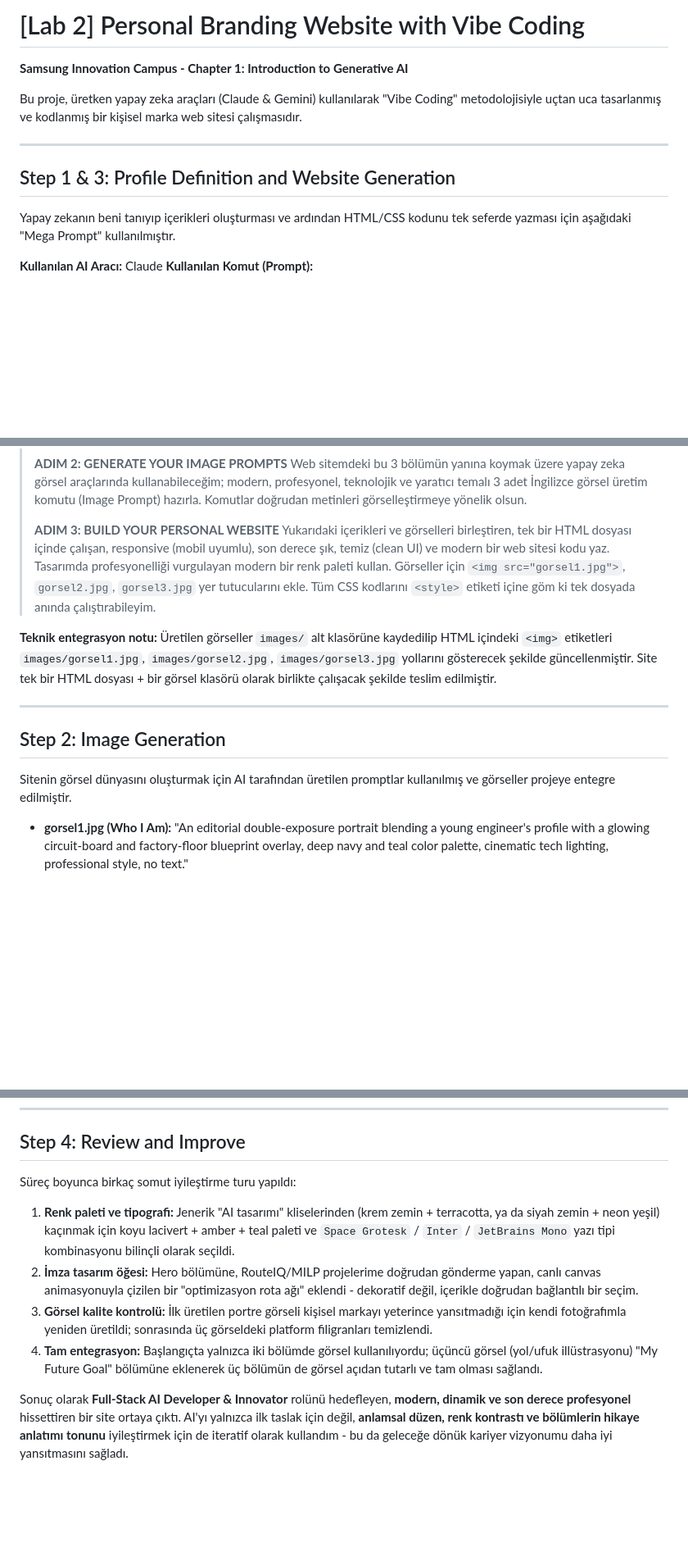
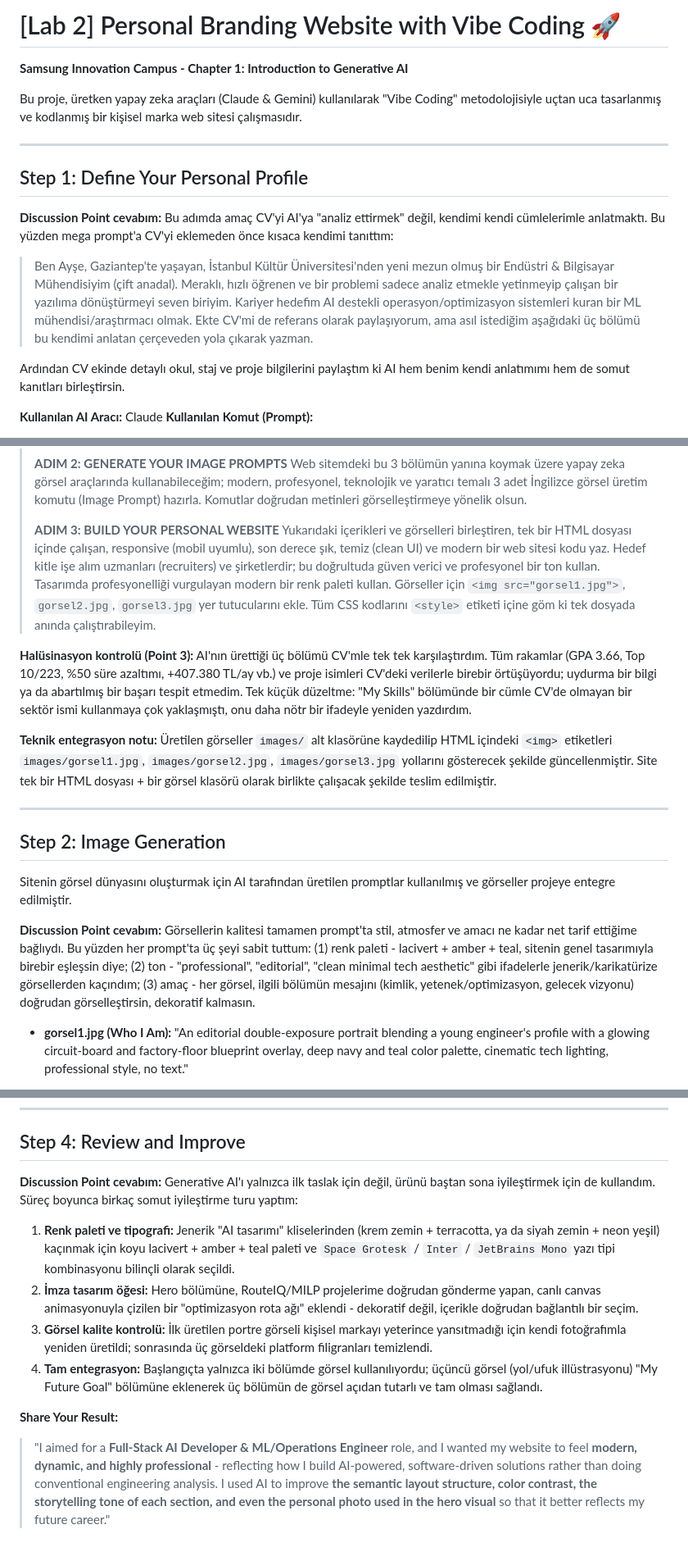
Before and after one commit to aaayseee/Inovation-Campus-AI, a Markdown page: Ch1-LAB2/README.md, 3 parts joined by grey strips. Shown at 82% size. Rendered like a GitHub page; blank space fills up the shorter version.

Commit message:
Update README.md: Enhance personal branding website description and structure

```diff
--- a/Ch1-LAB2/README.md
+++ b/Ch1-LAB2/README.md
@@ -1,4 +1,4 @@
-# [Lab 2] Personal Branding Website with Vibe Coding
+# [Lab 2] Personal Branding Website with Vibe Coding 🚀
 
 **Samsung Innovation Campus - Chapter 1: Introduction to Generative AI**
 
@@ -6,8 +6,13 @@ Bu proje, üretken yapay zeka araçları (Claude & Gemini) kullanılarak "Vibe C
 
 ---
 
-## Step 1 & 3: Profile Definition and Website Generation
-Yapay zekanın beni tanıyıp içerikleri oluşturması ve ardından HTML/CSS kodunu tek seferde yazması için aşağıdaki "Mega Prompt" kullanılmıştır.
+## Step 1: Define Your Personal Profile
+
+**Discussion Point cevabım:** Bu adımda amaç CV'yi AI'ya "analiz ettirmek" değil, kendimi kendi cümlelerimle anlatmaktı. Bu yüzden mega prompt'a CV'yi eklemeden önce kısaca kendimi tanıttım:
+
+> Ben Ayşe, Gaziantep'te yaşayan, İstanbul Kültür Üniversitesi'nden yeni mezun olmuş bir Endüstri & Bilgisayar Mühendisiyim (çift anadal). Meraklı, hızlı öğrenen ve bir problemi sadece analiz etmekle yetinmeyip çalışan bir yazılıma dönüştürmeyi seven biriyim. Kariyer hedefim AI destekli operasyon/optimizasyon sistemleri kuran bir ML mühendisi/araştırmacı olmak. Ekte CV'mi de referans olarak paylaşıyorum, ama asıl istediğim aşağıdaki üç bölümü bu kendimi anlatan çerçeveden yola çıkarak yazman.
+
+Ardından CV ekinde detaylı okul, staj ve proje bilgilerini paylaştım ki AI hem benim kendi anlatımımı hem de somut kanıtları birleştirsin.
 
 **Kullanılan AI Aracı:** Claude
 **Kullanılan Komut (Prompt):**
@@ -26,7 +31,9 @@ Yapay zekanın beni tanıyıp içerikleri oluşturması ve ardından HTML/CSS ko
 > Web sitemdeki bu 3 bölümün yanına koymak üzere yapay zeka görsel araçlarında kullanabileceğim; modern, profesyonel, teknolojik ve yaratıcı temalı 3 adet İngilizce görsel üretim komutu (Image Prompt) hazırla. Komutlar doğrudan metinleri görselleştirmeye yönelik olsun.
 >
 > **ADIM 3: BUILD YOUR PERSONAL WEBSITE**
-> Yukarıdaki içerikleri ve görselleri birleştiren, tek bir HTML dosyası içinde çalışan, responsive (mobil uyumlu), son derece şık, temiz (clean UI) ve modern bir web sitesi kodu yaz. Tasarımda profesyonelliği vurgulayan modern bir renk paleti kullan. Görseller için `<img src="gorsel1.jpg">`, `gorsel2.jpg`, `gorsel3.jpg` yer tutucularını ekle. Tüm CSS kodlarını `<style>` etiketi içine göm ki tek dosyada anında çalıştırabileyim.
+> Yukarıdaki içerikleri ve görselleri birleştiren, tek bir HTML dosyası içinde çalışan, responsive (mobil uyumlu), son derece şık, temiz (clean UI) ve modern bir web sitesi kodu yaz. Hedef kitle işe alım uzmanları (recruiters) ve şirketlerdir; bu doğrultuda güven verici ve profesyonel bir ton kullan. Tasarımda profesyonelliği vurgulayan modern bir renk paleti kullan. Görseller için `<img src="gorsel1.jpg">`, `gorsel2.jpg`, `gorsel3.jpg` yer tutucularını ekle. Tüm CSS kodlarını `<style>` etiketi içine göm ki tek dosyada anında çalıştırabileyim.
+
+**Halüsinasyon kontrolü (Point 3):** AI'nın ürettiği üç bölümü CV'mle tek tek karşılaştırdım. Tüm rakamlar (GPA 3.66, Top 10/223, %50 süre azaltımı, +407.380 TL/ay vb.) ve proje isimleri CV'deki verilerle birebir örtüşüyordu; uydurma bir bilgi ya da abartılmış bir başarı tespit etmedim. Tek küçük düzeltme: "My Skills" bölümünde bir cümle CV'de olmayan bir sektör ismi kullanmaya çok yaklaşmıştı, onu daha nötr bir ifadeyle yeniden yazdırdım.
 
 **Teknik entegrasyon notu:** Üretilen görseller `images/` alt klasörüne kaydedilip HTML içindeki `<img>` etiketleri `images/gorsel1.jpg`, `images/gorsel2.jpg`, `images/gorsel3.jpg` yollarını gösterecek şekilde güncellenmiştir. Site tek bir HTML dosyası + bir görsel klasörü olarak birlikte çalışacak şekilde teslim edilmiştir.
 
@@ -34,6 +41,8 @@ Yapay zekanın beni tanıyıp içerikleri oluşturması ve ardından HTML/CSS ko
 
 ## Step 2: Image Generation
 Sitenin görsel dünyasını oluşturmak için AI tarafından üretilen promptlar kullanılmış ve görseller projeye entegre edilmiştir.
+
+**Discussion Point cevabım:** Görsellerin kalitesi tamamen prompt'ta stil, atmosfer ve amacı ne kadar net tarif ettiğime bağlıydı. Bu yüzden her prompt'ta üç şeyi sabit tuttum: (1) renk paleti - lacivert + amber + teal, sitenin genel tasarımıyla birebir eşleşsin diye; (2) ton - "professional", "editorial", "clean minimal tech aesthetic" gibi ifadelerle jenerik/karikatürize görsellerden kaçındım; (3) amaç - her görsel, ilgili bölümün mesajını (kimlik, yetenek/optimizasyon, gelecek vizyonu) doğrudan görselleştirsin, dekoratif kalmasın.
 
 * **gorsel1.jpg (Who I Am):** "An editorial double-exposure portrait blending a young engineer's profile with a glowing circuit-board and factory-floor blueprint overlay, deep navy and teal color palette, cinematic tech lighting, professional style, no text."
 
@@ -51,11 +60,12 @@ Bu revizyon sonucunda yüz net ve tanınabilir kalırken, teknik overlay yalnız
 
 ## Step 4: Review and Improve
 
-Süreç boyunca birkaç somut iyileştirme turu yapıldı:
+**Discussion Point cevabım:** Generative AI'ı yalnızca ilk taslak için değil, ürünü baştan sona iyileştirmek için de kullandım. Süreç boyunca birkaç somut iyileştirme turu yaptım:
 
 1. **Renk paleti ve tipografi:** Jenerik "AI tasarımı" kliselerinden (krem zemin + terracotta, ya da siyah zemin + neon yeşil) kaçınmak için koyu lacivert + amber + teal paleti ve `Space Grotesk` / `Inter` / `JetBrains Mono` yazı tipi kombinasyonu bilinçli olarak seçildi.
 2. **İmza tasarım öğesi:** Hero bölümüne, RouteIQ/MILP projelerime doğrudan gönderme yapan, canlı canvas animasyonuyla çizilen bir "optimizasyon rota ağı" eklendi - dekoratif değil, içerikle doğrudan bağlantılı bir seçim.
 3. **Görsel kalite kontrolü:** İlk üretilen portre görseli kişisel markayı yeterince yansıtmadığı için kendi fotoğrafımla yeniden üretildi; sonrasında üç görseldeki platform filigranları temizlendi.
 4. **Tam entegrasyon:** Başlangıçta yalnızca iki bölümde görsel kullanılıyordu; üçüncü görsel (yol/ufuk illüstrasyonu) "My Future Goal" bölümüne eklenerek üç bölümün de görsel açıdan tutarlı ve tam olması sağlandı.
 
-Sonuç olarak **Full-Stack AI Developer & Innovator** rolünü hedefleyen, **modern, dinamik ve son derece profesyonel** hissettiren bir site ortaya çıktı. AI'yı yalnızca ilk taslak için değil, **anlamsal düzen, renk kontrastı ve bölümlerin hikaye anlatımı tonunu** iyileştirmek için de iteratif olarak kullandım - bu da geleceğe dönük kariyer vizyonumu daha iyi yansıtmasını sağladı.
+**Share Your Result:**
+> "I aimed for a **Full-Stack AI Developer & ML/Operations Engineer** role, and I wanted my website to feel **modern, dynamic, and highly professional** - reflecting how I build AI-powered, software-driven solutions rather than doing conventional engineering analysis. I used AI to improve **the semantic layout structure, color contrast, the storytelling tone of each section, and even the personal photo used in the hero visual** so that it better reflects my future career."
```
